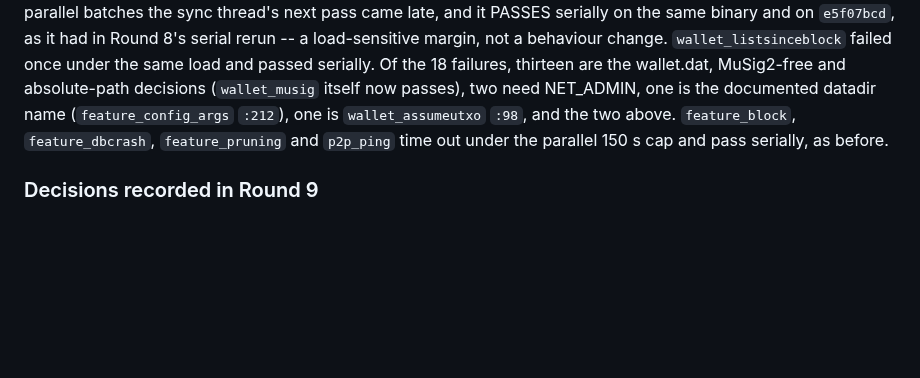
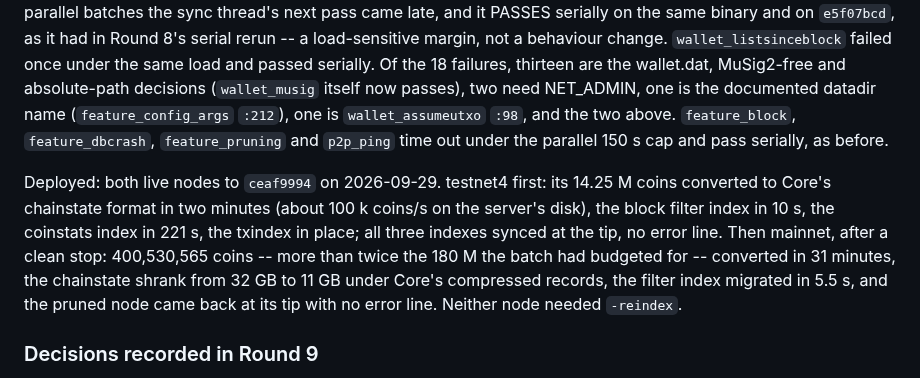
Before and after one commit to samdefmacro/bitcoin-lisp, a Markdown page: docs/functional-sweep-2026-09-13.md, the part around the change. GitHub-like rendering; blank space fills up the shorter version.

Commit message:
Docs: Round 9 is deployed -- both live nodes on ceaf9994, 400 M mainnet coins converted in 31 minutes

```diff
--- a/docs/functional-sweep-2026-09-13.md
+++ b/docs/functional-sweep-2026-09-13.md
@@ -1667,6 +1667,16 @@ two above. `feature_block`, `feature_dbcrash`, `feature_pruning` and
 `p2p_ping` time out under the parallel 150 s cap and pass serially, as
 before.
 
+Deployed: both live nodes to `ceaf9994` on 2026-09-29. testnet4 first: its
+14.25 M coins converted to Core's chainstate format in two minutes (about
+100 k coins/s on the server's disk), the block filter index in 10 s, the
+coinstats index in 221 s, the txindex in place; all three indexes synced at
+the tip, no error line. Then mainnet, after a clean stop: 400,530,565 coins
+-- more than twice the 180 M the batch had budgeted for -- converted in 31
+minutes, the chainstate shrank from 32 GB to 11 GB under Core's compressed
+records, the filter index migrated in 5.5 s, and the pruned node came back
+at its tip with no error line. Neither node needed `-reindex`.
+
 ### Decisions recorded in Round 9
 
 - **Core's chainstate (coins) LevelDB format is ported** -- the decision Round
```
